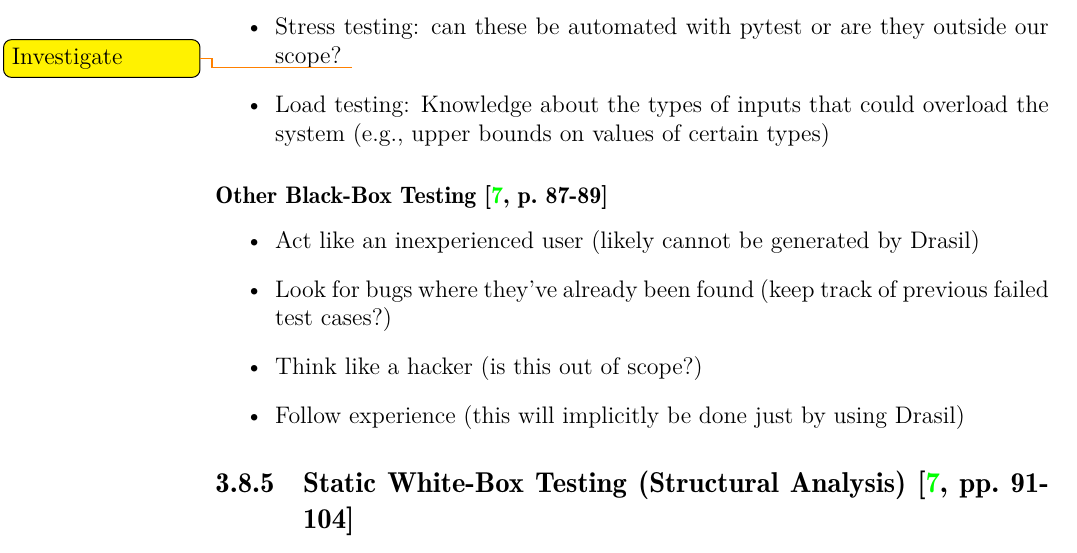
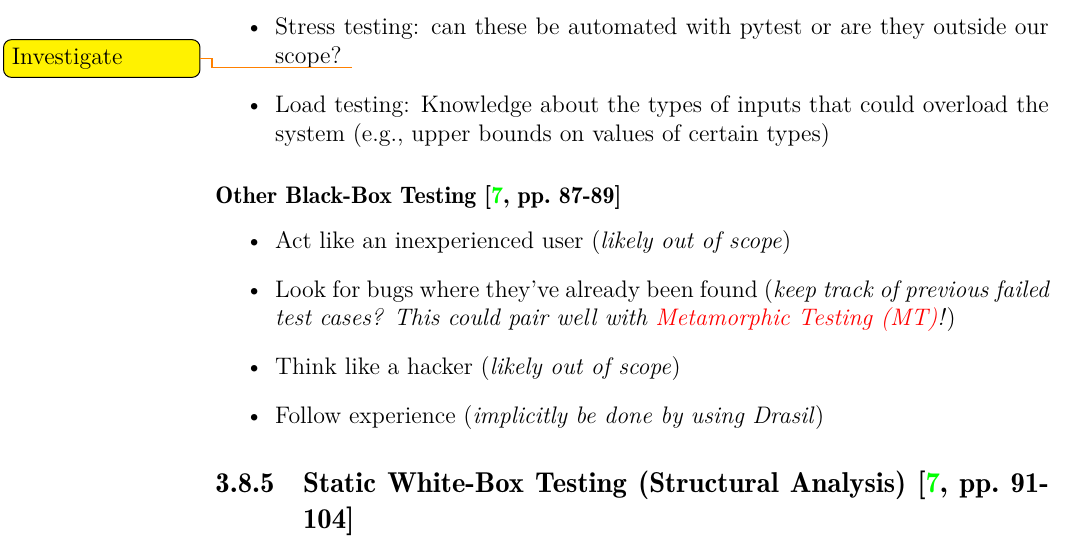
Before and after one commit to samm82/TestingTesting, a LaTeX thesis (thesis.tex, which reads chapters/03_notes.tex): part of page 41 of 54, cut so that both start at the same text. The pictures show the PDF file thesis.pdf that the author committed with the source.

Commit message:
Improve Other Black-Box Testing section
Format notes about Drasil
Add connection to MT
Improve consistency

```diff
--- a/chapters/03_notes.tex
+++ b/chapters/03_notes.tex
@@ -1096,13 +1096,14 @@ that are out of the ordinary. These include:
             overload the system (e.g., upper bounds on values of certain types)
 \end{itemize}
 
-\subsubsection{Other Black-Box Testing \cite[p.~87-89]{patton_software_2006}}
+\subsubsection{Other Black-Box Testing \cite[pp.~87-89]{patton_software_2006}}
 \begin{itemize}
-      \item Act like an inexperienced user (likely cannot be generated by Drasil)
-      \item Look for bugs where they've already been found (keep track of
-            previous failed test cases?)
-      \item Think like a hacker (is this out of scope?)
-      \item Follow experience (this will implicitly be done just by using Drasil)
+      \item Act like an inexperienced user (\emph{likely out of scope})
+      \item Look for bugs where they've already been found (\emph{keep track of
+                  previous failed test cases? This could pair well with
+                  \nameref{chap:notes:sec:metamorphic-testing}!})
+      \item Think like a hacker (\emph{likely out of scope})
+      \item Follow experience (\emph{implicitly be done by using Drasil})
 \end{itemize}
 
 \subsection{Static White-Box Testing (Structural Analysis)
```
Also changed, not shown: thesis.pdf.
